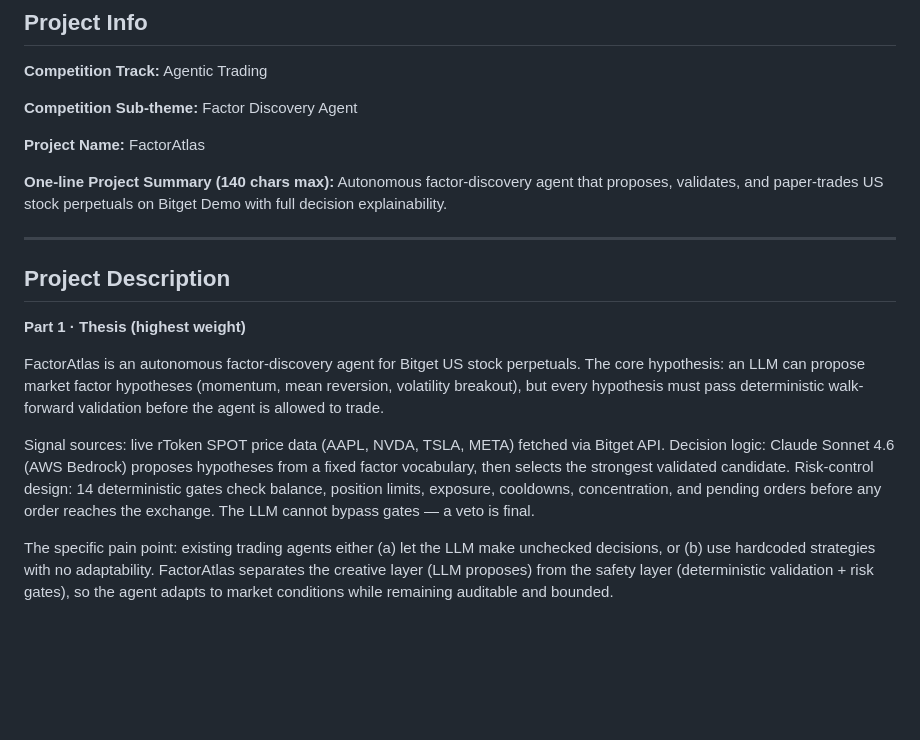
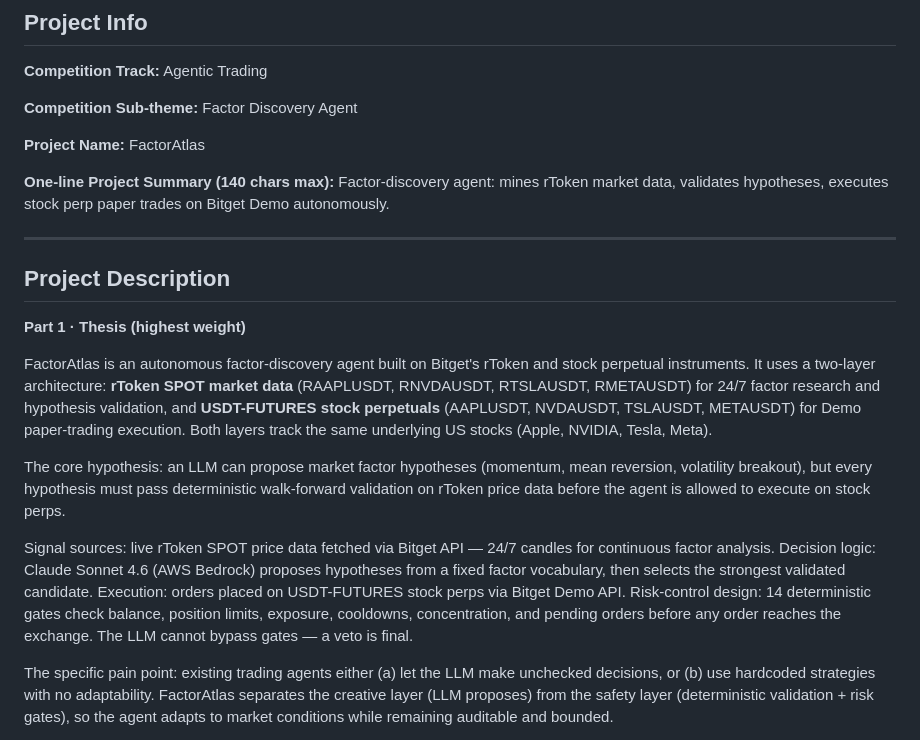
Before and after one commit to samueldanso/factor-atlas, a Markdown page: docs/SUBMISSION.md, the part around the change. GitHub-like rendering; blank space fills up the shorter version.

```diff
--- a/docs/SUBMISSION.md
+++ b/docs/SUBMISSION.md
@@ -33,7 +33,7 @@ Copy-paste these into the Google Form. Fields marked [YOU] need your input.
 **Project Name:** FactorAtlas
 
 **One-line Project Summary (140 chars max):**
-Autonomous factor-discovery agent that proposes, validates, and paper-trades US stock perpetuals on Bitget Demo with full decision explainability.
+Factor-discovery agent: mines rToken market data, validates hypotheses, executes stock perp paper trades on Bitget Demo autonomously.
 
 ---
 
@@ -41,9 +41,11 @@ Autonomous factor-discovery agent that proposes, validates, and paper-trades US
 
 **Part 1 · Thesis (highest weight)**
 
-FactorAtlas is an autonomous factor-discovery agent for Bitget US stock perpetuals. The core hypothesis: an LLM can propose market factor hypotheses (momentum, mean reversion, volatility breakout), but every hypothesis must pass deterministic walk-forward validation before the agent is allowed to trade.
+FactorAtlas is an autonomous factor-discovery agent built on Bitget's rToken and stock perpetual instruments. It uses a two-layer architecture: **rToken SPOT market data** (RAAPLUSDT, RNVDAUSDT, RTSLAUSDT, RMETAUSDT) for 24/7 factor research and hypothesis validation, and **USDT-FUTURES stock perpetuals** (AAPLUSDT, NVDAUSDT, TSLAUSDT, METAUSDT) for Demo paper-trading execution. Both layers track the same underlying US stocks (Apple, NVIDIA, Tesla, Meta).
 
-Signal sources: live rToken SPOT price data (AAPL, NVDA, TSLA, META) fetched via Bitget API. Decision logic: Claude Sonnet 4.6 (AWS Bedrock) proposes hypotheses from a fixed factor vocabulary, then selects the strongest validated candidate. Risk-control design: 14 deterministic gates check balance, position limits, exposure, cooldowns, concentration, and pending orders before any order reaches the exchange. The LLM cannot bypass gates — a veto is final.
+The core hypothesis: an LLM can propose market factor hypotheses (momentum, mean reversion, volatility breakout), but every hypothesis must pass deterministic walk-forward validation on rToken price data before the agent is allowed to execute on stock perps.
+
+Signal sources: live rToken SPOT price data fetched via Bitget API — 24/7 candles for continuous factor analysis. Decision logic: Claude Sonnet 4.6 (AWS Bedrock) proposes hypotheses from a fixed factor vocabulary, then selects the strongest validated candidate. Execution: orders placed on USDT-FUTURES stock perps via Bitget Demo API. Risk-control design: 14 deterministic gates check balance, position limits, exposure, cooldowns, concentration, and pending orders before any order reaches the exchange. The LLM cannot bypass gates — a veto is final.
 
 The specific pain point: existing trading agents either (a) let the LLM make unchecked decisions, or (b) use hardcoded strategies with no adaptability. FactorAtlas separates the creative layer (LLM proposes) from the safety layer (deterministic validation + risk gates), so the agent adapts to market conditions while remaining auditable and bounded.
 
```
Also changed, not shown: README.md (+18 -18 lines).
